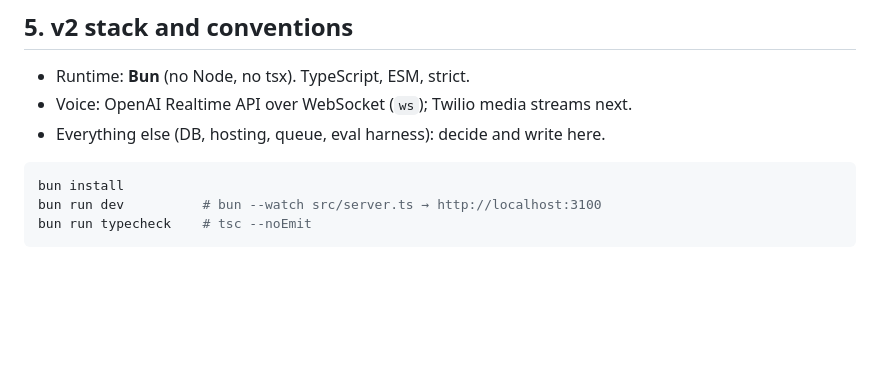
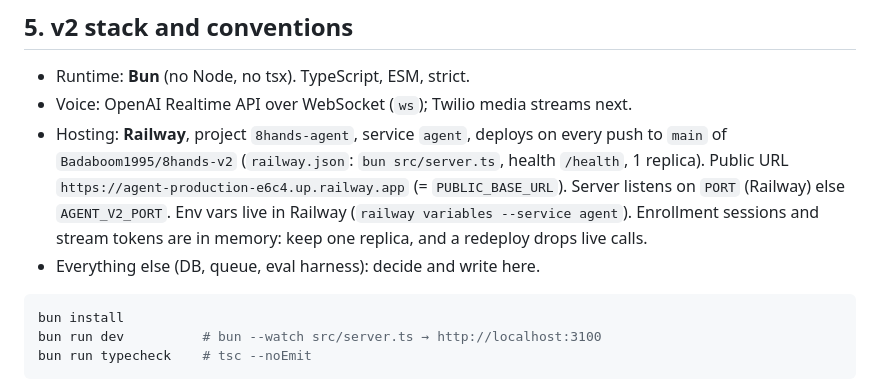
Before and after one commit to Badaboom1995/8hands-v2, a Markdown page: CLAUDE.md, the part around the change. Drawn GitHub-style; blank space fills up the shorter version.

Commit message:
Document Railway hosting
Co-Authored-By: Claude Opus 5.5 <noreply@anthropic.com>

````diff
--- a/CLAUDE.md
+++ b/CLAUDE.md
@@ -200,7 +200,13 @@ In this repo:
 
 - Runtime: **Bun** (no Node, no tsx). TypeScript, ESM, strict.
 - Voice: OpenAI Realtime API over WebSocket (`ws`); Twilio media streams next.
-- Everything else (DB, hosting, queue, eval harness): decide and write here.
+- Hosting: **Railway**, project `8hands-agent`, service `agent`, deploys on every push to
+  `main` of `Badaboom1995/8hands-v2` (`railway.json`: `bun src/server.ts`, health `/health`,
+  1 replica). Public URL `https://agent-production-e6c4.up.railway.app` (= `PUBLIC_BASE_URL`).
+  Server listens on `PORT` (Railway) else `AGENT_V2_PORT`. Env vars live in Railway
+  (`railway variables --service agent`). Enrollment sessions and stream tokens are in memory:
+  keep one replica, and a redeploy drops live calls.
+- Everything else (DB, queue, eval harness): decide and write here.
 
 ```bash
 bun install
````
